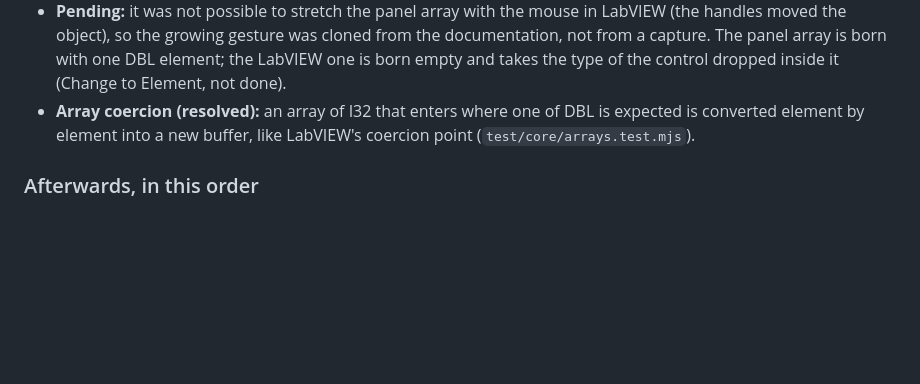
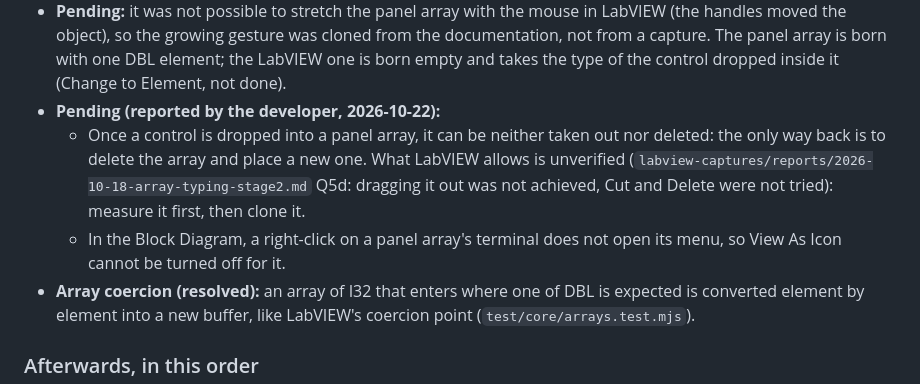
Before and after one commit to anlaco/solder, a Markdown page: docs/design/labview-plan.md, the part around the change. Drawn GitHub-style; blank space fills up the shorter version.

Commit message:
Note the panel array's pending removal of its element and terminal menu
Reported by the developer on 2026-10-22: a control dropped into a panel array can be neither taken out nor deleted, and a right-click on the array's terminal does not open its menu.

```diff
--- a/docs/design/labview-plan.md
+++ b/docs/design/labview-plan.md
@@ -713,6 +713,13 @@ right-click menus of the panel and the 19 missing Numeric controls.
 - **Pending:** it was not possible to stretch the panel array with the mouse in LabVIEW (the handles moved the object), so
   the growing gesture was cloned from the documentation, not from a capture. The panel array is born with one DBL element; the
   LabVIEW one is born empty and takes the type of the control dropped inside it (Change to Element, not done).
+- **Pending (reported by the developer, 2026-10-22):**
+  - Once a control is dropped into a panel array, it can be neither taken out nor deleted: the only way back is to
+    delete the array and place a new one. What LabVIEW allows is unverified
+    (`labview-captures/reports/2026-10-18-array-typing-stage2.md` Q5d: dragging it out was not achieved, Cut and
+    Delete were not tried): measure it first, then clone it.
+  - In the Block Diagram, a right-click on a panel array's terminal does not open its menu, so View As Icon cannot be
+    turned off for it.
 - **Array coercion (resolved):** an array of I32 that enters where one of DBL is expected is converted element by
   element into a new buffer, like LabVIEW's coercion point (`test/core/arrays.test.mjs`).
 
```
